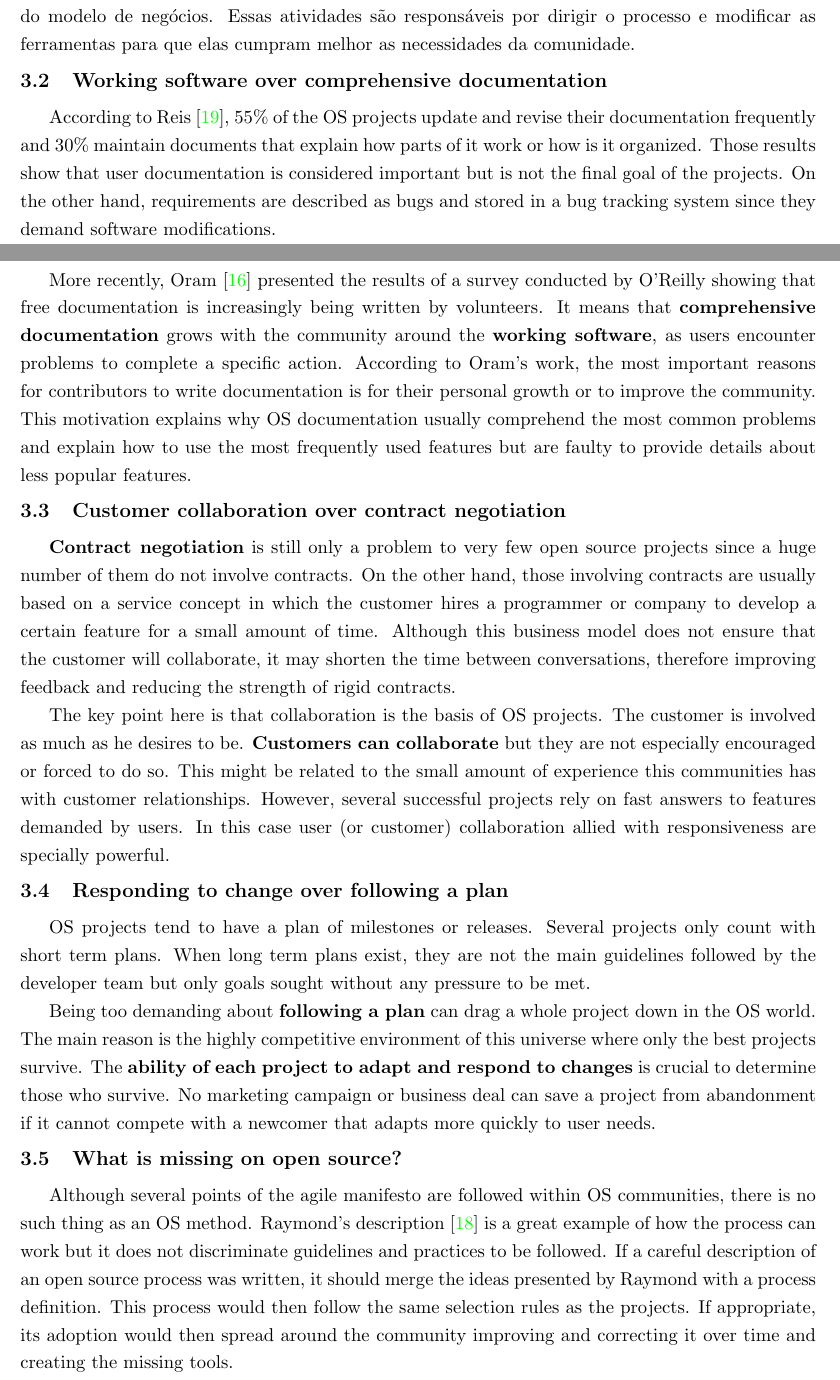
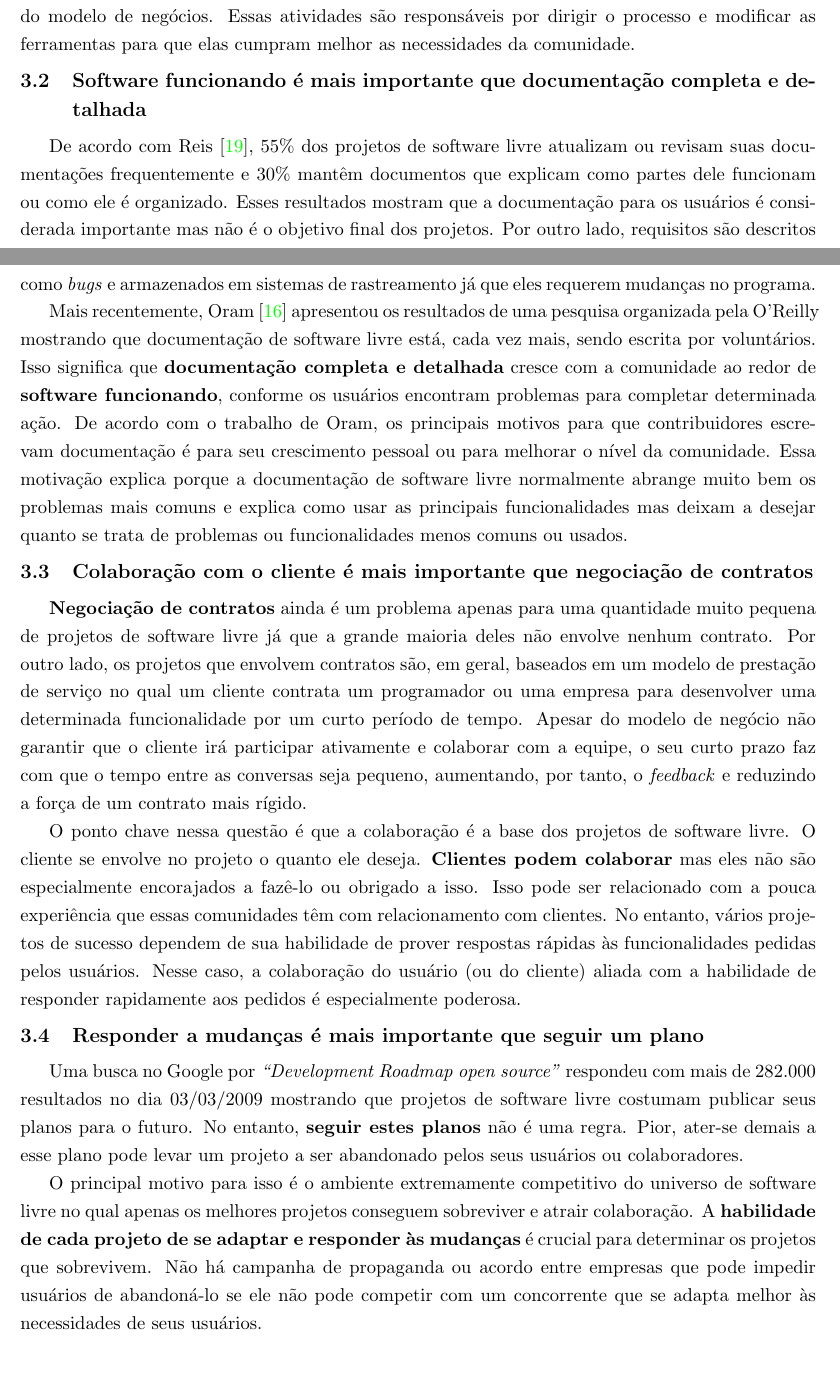
Before and after one commit to hugocorbucci/qualificacao-mestrado, a LaTeX book (texto/qualificacao.tex, which reads texto/cap-open-to-agile.tex): two parts of pages 21 and 22 of 36, joined at a grey line, cut so that both start at the same text. Compiled offline with pdfLaTeX.

Commit message:
Finalizando a tradução do capítulo 2. Hugo

```diff
--- a/texto/cap-open-to-agile.tex
+++ b/texto/cap-open-to-agile.tex
@@ -40,80 +40,79 @@ negócios. Essas atividades são responsáveis por dirigir o processo e
 modificar as ferramentas para que elas cumpram melhor as necessidades
 da comunidade.
 
-%FIXME Continuar a traduzir
-
-\section{Working software over comprehensive documentation}
+\section{Software funcionando é mais importante que documentação
+  completa e detalhada}
 \label{sec:second-princ}
 
-According to Reis \cite{Reis2003}, 55\% of the OS projects update and
-revise their documentation frequently and 30\% maintain documents that
-explain how parts of it work or how is it organized. Those results
-show that user documentation is considered important but is not the
-final goal of the projects. On the other hand, requirements are
-described as bugs and stored in a bug tracking system since they
-demand software modifications.
+De acordo com Reis \cite{Reis2003}, 55\% dos projetos de software
+livre atualizam ou revisam suas documentações frequentemente e 30\%
+mantêm documentos que explicam como partes dele funcionam ou como ele
+é organizado. Esses resultados mostram que a documentação para os
+usuários é considerada importante mas não é o objetivo final dos
+projetos. Por outro lado, requisitos são descritos como \emph{bugs} e
+armazenados em sistemas de rastreamento já que eles requerem mudanças
+no programa.
 
-More recently, Oram \cite{Oram2007} presented the results of a survey
-conducted by O'Reilly showing that free documentation is increasingly
-being written by volunteers. It means that \textbf{comprehensive
-  documentation} grows with the community around the \textbf{working
-  software}, as users encounter problems to complete a specific
-action. According to Oram's work, the most important reasons for
-contributors to write documentation is for their personal growth or to
-improve the community. This motivation explains why OS documentation
-usually comprehend the most common problems and explain how to use the
-most frequently used features but are faulty to provide details about
-less popular features.
+Mais recentemente, Oram \cite{Oram2007} apresentou os resultados de
+uma pesquisa organizada pela O'Reilly mostrando que documentação de
+software livre está, cada vez mais, sendo escrita por
+voluntários. Isso significa que \textbf{documentação completa e
+  detalhada} cresce com a comunidade ao redor de \textbf{software
+  funcionando}, conforme os usuários encontram problemas para
+completar determinada ação. De acordo com o trabalho de Oram, os
+principais motivos para que contribuidores escrevam documentação é
+para seu crescimento pessoal ou para melhorar o nível da
+comunidade. Essa motivação explica porque a documentação de software
+livre normalmente abrange muito bem os problemas mais comuns e explica
+como usar as principais funcionalidades mas deixam a desejar quanto se
+trata de problemas ou funcionalidades menos comuns ou usados.
 
-\section{Customer collaboration over contract negotiation}
+\section{Colaboração com o cliente é mais importante que negociação de
+  contratos}
 \label{sec:third-princ}
 
-\textbf{Contract negotiation} is still only a problem to very few open
-source projects since a huge number of them do not involve
-contracts. On the other hand, those involving contracts are usually
-based on a service concept in which the customer hires a programmer or
-company to develop a certain feature for a small amount of
-time. Although this business model does not ensure that the customer
-will collaborate, it may shorten the time between conversations,
-therefore improving feedback and reducing the strength of rigid
-contracts.
+\textbf{Negociação de contratos} ainda é um problema apenas para uma
+quantidade muito pequena de projetos de software livre já que a grande
+maioria deles não envolve nenhum contrato. Por outro lado, os projetos
+que envolvem contratos são, em geral, baseados em um modelo de
+prestação de serviço no qual um cliente contrata um programador ou uma
+empresa para desenvolver uma determinada funcionalidade por um curto
+período de tempo. Apesar do modelo de negócio não garantir que o
+cliente irá participar ativamente e colaborar com a equipe, o seu
+curto prazo faz com que o tempo entre as conversas seja pequeno,
+aumentando, por tanto, o \emph{feedback} e reduzindo a força de um
+contrato mais rígido.
 
-The key point here is that collaboration is the basis of OS
-projects. The customer is involved as much as he desires to
-be. \textbf{Customers can collaborate} but they are not especially
-encouraged or forced to do so. This might be related to the small
-amount of experience this communities has with customer
-relationships. However, several successful projects rely on fast
-answers to features demanded by users. In this case user (or customer)
-collaboration allied with responsiveness are specially powerful.
+O ponto chave nessa questão é que a colaboração é a base dos projetos
+de software livre.  O cliente se envolve no projeto o quanto ele
+deseja. \textbf{Clientes podem colaborar} mas eles não são
+especialmente encorajados a fazê-lo ou obrigado a isso. Isso pode ser
+relacionado com a pouca experiência que essas comunidades têm com
+relacionamento com clientes. No entanto, vários projetos de sucesso
+dependem de sua habilidade de prover respostas rápidas às
+funcionalidades pedidas pelos usuários. Nesse caso, a colaboração do
+usuário (ou do cliente) aliada com a habilidade de responder
+rapidamente aos pedidos é especialmente poderosa.
 
-\section{Responding to change over following a plan}
+\section{Responder a mudanças é mais importante que seguir um plano}
 \label{sec:fourth-princ}
 
-OS projects tend to have a plan of milestones or releases. Several
-projects only count with short term plans. When long term plans exist,
-they are not the main guidelines followed by the developer team but
-only goals sought without any pressure to be
-met. % TODO: Achar referencia
+Uma busca no Google por \emph{``Development Roadmap open source''}
+respondeu com mais de 282.000 resultados no dia 03/03/2009 mostrando
+que projetos de software livre costumam publicar seus planos para o
+futuro. No entanto, \textbf{seguir estes planos} não é uma
+regra. Pior, ater-se demais a esse plano pode levar um projeto a ser
+abandonado pelos seus usuários ou colaboradores.
 
-Being too demanding about \textbf{following a plan} can drag a whole
-project down in the OS world. The main reason is the highly
-competitive environment of this universe where only the best projects
-survive. The \textbf{ability of each project to adapt and respond to
-  changes} is crucial to determine those who survive. No marketing
-campaign or business deal can save a project from abandonment if it
-cannot compete with a newcomer that adapts more quickly to user needs.
+O principal motivo para isso é o ambiente extremamente competitivo do
+universo de software livre no qual apenas os melhores projetos
+conseguem sobreviver e atrair colaboração. A \textbf{habilidade de
+  cada projeto de se adaptar e responder às mudanças} é crucial para
+determinar os projetos que sobrevivem. Não há campanha de propaganda
+ou acordo entre empresas que pode impedir usuários de abandoná-lo se
+ele não pode competir com um concorrente que se adapta melhor às
+necessidades de seus usuários.
 
-\section{What is missing on open source?}
+\section{O que falta no software livre?}
 \label{sec:os-summary}
 
-Although several points of the agile manifesto are followed within OS
-communities, there is no such thing as an OS method. Raymond's
-description \cite{Raymond1999} is a great example of how the process
-can work but it does not discriminate guidelines and practices to be
-followed. If a careful description of an open source process was
-written, it should merge the ideas presented by Raymond with a process
-definition. This process would then follow the same selection rules as
-the projects. If appropriate, its adoption would then spread around
-the community improving and correcting it over time and creating the
-missing tools.
```
Also changed, not shown: texto/cap-introducao.tex (+1 -1 lines), texto/qualificacao.pdf, texto/cap-open-to-agile.tex (34 more changed lines).
